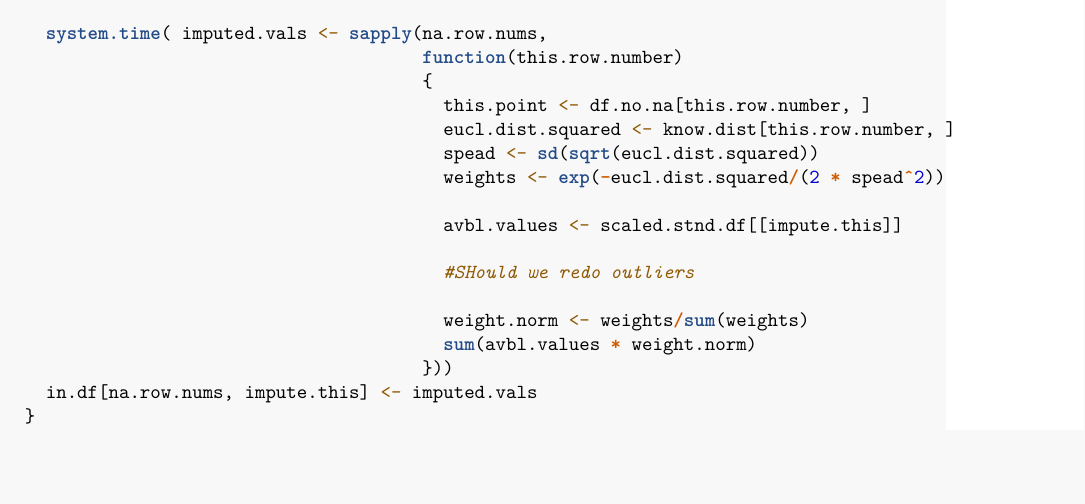
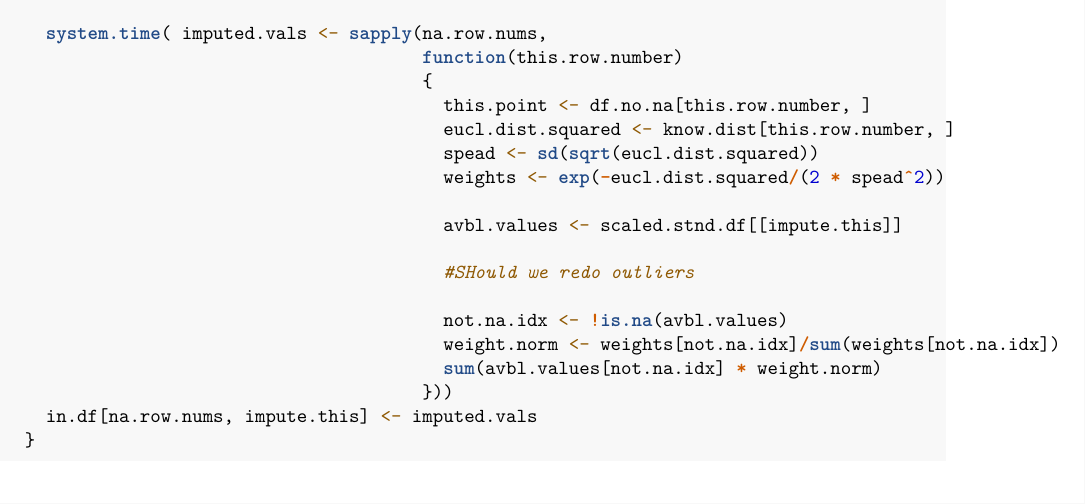
Before and after one commit to jaivrat/R-codes, an R Markdown document (hmm-fred-md/HMM-Fred-Md.Rmd): part of page 7 of 8, cut so that both start at the same text, the shorter picture padded with empty space. Rendered offline with R 4.5, knitr and Pandoc, then LaTeX, with nearby package versions; some code elsewhere in the file could not run offline.

Commit message:
under dev

```diff
--- a/hmm-fred-md/HMM-Fred-Md.Rmd
+++ b/hmm-fred-md/HMM-Fred-Md.Rmd
@@ -344,8 +344,9 @@ imput.fun <- function(in.df)
 
                                           #SHould we redo outliers
 
-                                          weight.norm <- weights/sum(weights)
-                                          sum(avbl.values * weight.norm)
+                                          not.na.idx <- !is.na(avbl.values)
+                                          weight.norm <- weights[not.na.idx]/sum(weights[not.na.idx])
+                                          sum(avbl.values[not.na.idx] * weight.norm)
                                         }))
     in.df[na.row.nums, impute.this] <- imputed.vals
   }
```
Also changed, not shown: hmm-fred-md/HMM-Fred-Md.Rmd (7 more changed lines).
